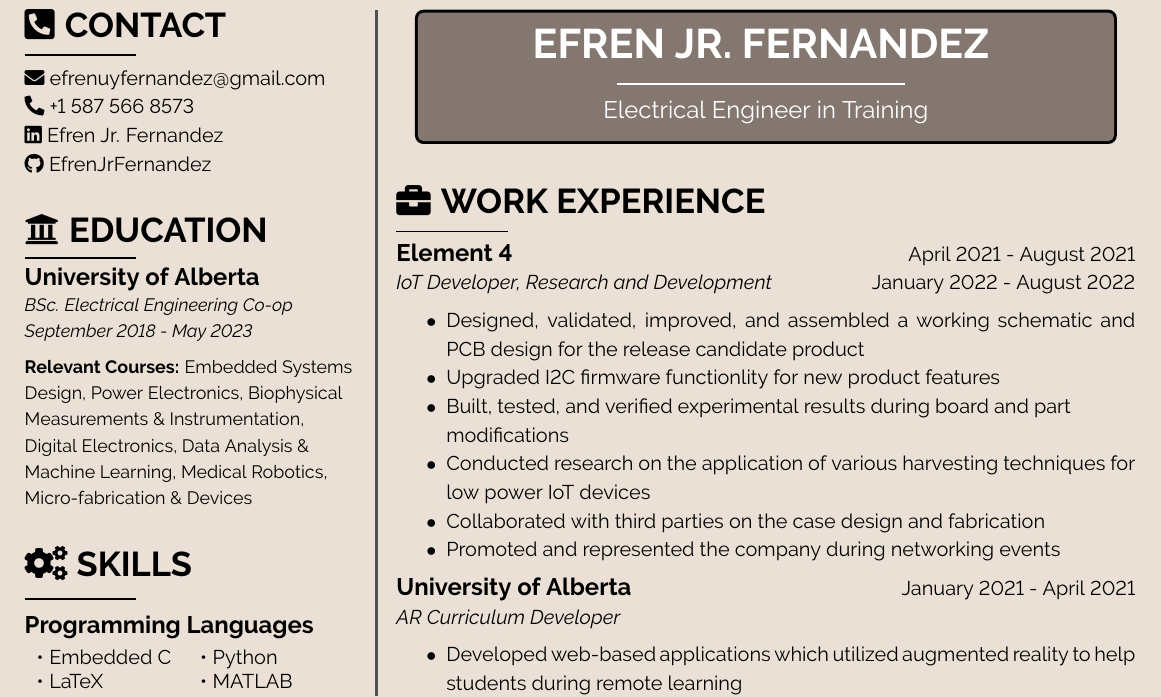
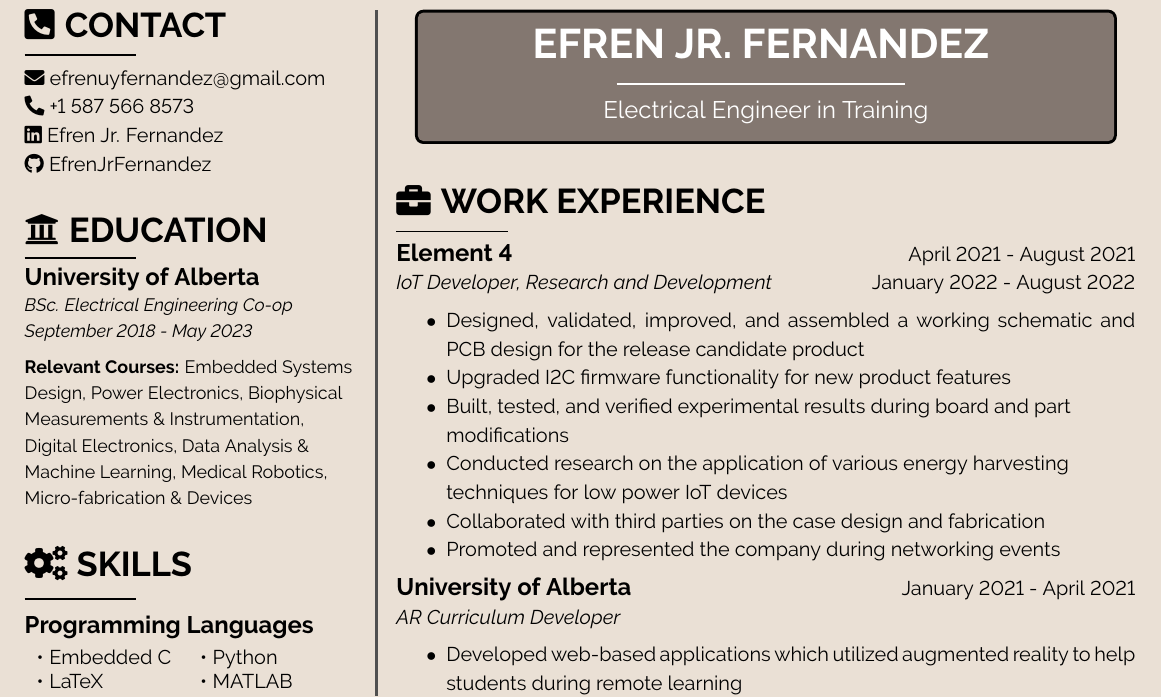
Before and after one commit to EfrenJrFernandez/EfrenJr-Resume, a LaTeX CV (resume.tex): part of the page, cut so that both start at the same text. Compiled offline with pdfLaTeX.

Commit message:
Fixed functionality typo

```diff
--- a/resume.tex
+++ b/resume.tex
@@ -200,9 +200,9 @@
     \vspace{-1em}
     \begin{itemize}
         \item Designed, validated, improved, and assembled a working schematic and PCB design for the release candidate product
-        \item Upgraded I2C firmware functionlity for new product features
+        \item Upgraded I2C firmware functionality for new product features
         \item Built, tested, and verified experimental results during board and part \\modifications
-        \item Conducted research on the application of various harvesting techniques for low power IoT devices
+        \item Conducted research on the application of various energy harvesting \\techniques for low power IoT devices
         \item Collaborated with third parties on the case design and fabrication
         \item Promoted and represented the company during networking events
     \end{itemize}
```
Also changed, not shown: images/resume.jpg, resume.pdf.
